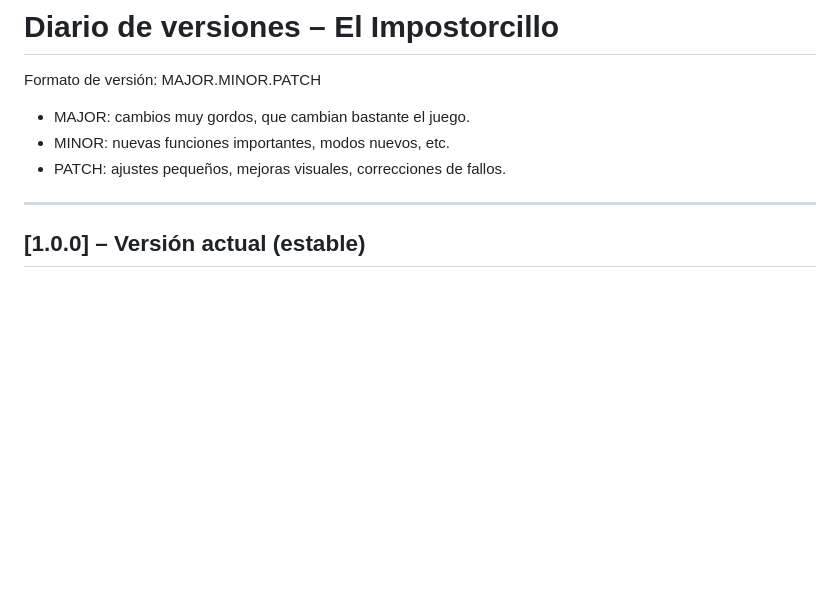
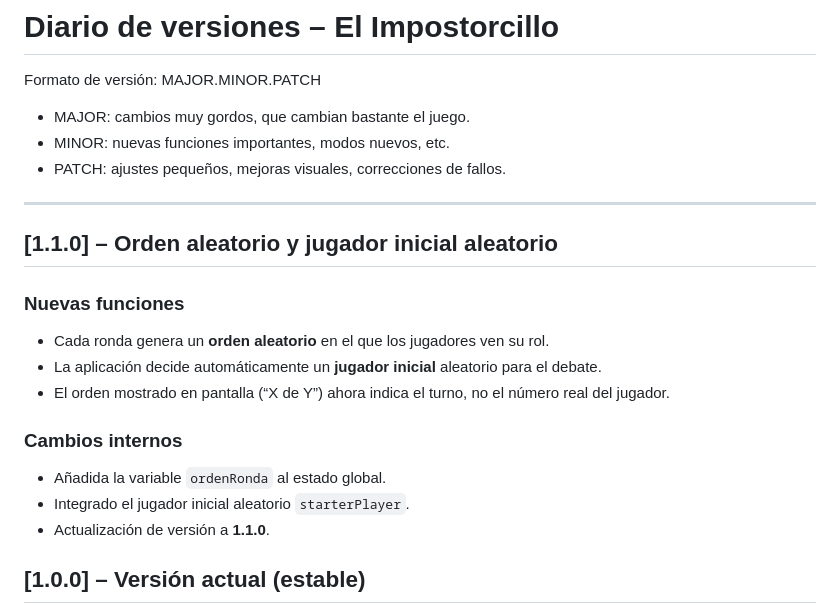
Before and after one commit to dj1free-eng/impostorcillo, a Markdown page: CHANGELOG.md, the part around the change. Drawn GitHub-style; blank space fills up the shorter version.

```diff
--- a/CHANGELOG.md
+++ b/CHANGELOG.md
@@ -6,6 +6,16 @@ Formato de versión: MAJOR.MINOR.PATCH
 - PATCH: ajustes pequeños, mejoras visuales, correcciones de fallos.
 
 ---
+## [1.1.0] – Orden aleatorio y jugador inicial aleatorio
+### Nuevas funciones
+- Cada ronda genera un **orden aleatorio** en el que los jugadores ven su rol.
+- La aplicación decide automáticamente un **jugador inicial** aleatorio para el debate.
+- El orden mostrado en pantalla (“X de Y”) ahora indica el turno, no el número real del jugador.
+
+### Cambios internos
+- Añadida la variable `ordenRonda` al estado global.
+- Integrado el jugador inicial aleatorio `starterPlayer`.
+- Actualización de versión a **1.1.0**.
 
 ## [1.0.0] – Versión actual (estable)
 **Estado general:**
```
